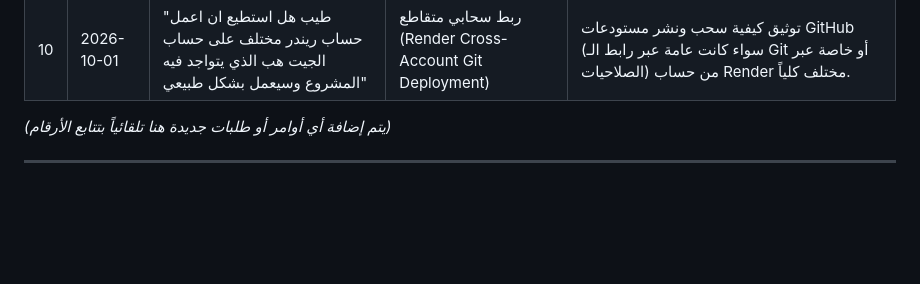
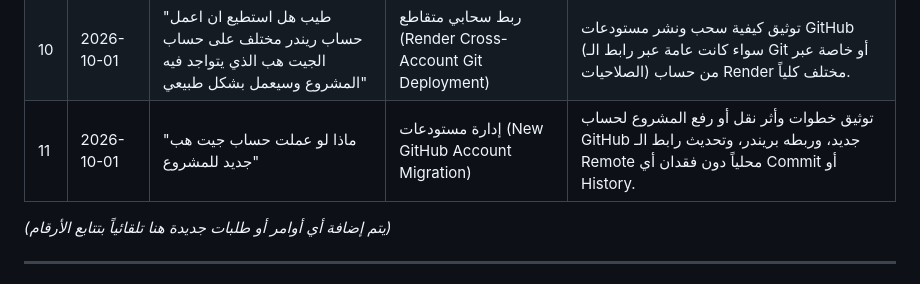
Before and after one commit to hrnafifgit/Prompt-Arabic--Engish-Helper, a Markdown page: AGENTS.md, the part around the change. GitHub-like rendering; blank space fills up the shorter version.

Commit message:
docs(agents): log user directive for new github account migration

```diff
--- a/AGENTS.md
+++ b/AGENTS.md
@@ -139,6 +139,7 @@ prompt_ai/
 | 8 | 2026-10-01 | "كيف استطيع جعل هذه الاداه تشتغل من خلال السيرفر سحابي" | نشر واستضافة سحابية (Cloud Deployment) | توثيق وتجهيز خطوات النشر السحابي (Render, Railway, Docker, VPS)، وإضافة إمكانية تخصيص رابط الخادم السحابي في إضافة المتصفح لتعمل الأداة مع أي سيرفر بعيد بسلاسة. |
 | 9 | 2026-10-01 | "هل استطيع ان اعمل في ريندر عده مشاريع بحساب جوجل واحد" | استفسار معماري سحابي (Render Multi-Projects) | توضيح إمكانية إدارة مشاريع متعددة بحساب واحد، وشرح نظام الـ 750 ساعة مجانية وخاصية النوم التلقائي (Spin Down) للمشاريع المتعددة. |
 | 10 | 2026-10-01 | "طيب هل استطيع ان اعمل حساب ريندر مختلف على حساب الجيت هب الذي يتواجد فيه المشروع وسيعمل بشكل طبيعي" | ربط سحابي متقاطع (Render Cross-Account Git Deployment) | توثيق كيفية سحب ونشر مستودعات GitHub (سواء كانت عامة عبر رابط الـ Git أو خاصة عبر الصلاحيات) من حساب Render مختلف كلياً. |
+| 11 | 2026-10-01 | "ماذا لو عملت حساب جيت هب جديد للمشروع" | إدارة مستودعات (New GitHub Account Migration) | توثيق خطوات وأثر نقل أو رفع المشروع لحساب GitHub جديد، وربطه بريندر، وتحديث رابط الـ Remote محلياً دون فقدان أي Commit أو History. |
 
 *(يتم إضافة أي أوامر أو طلبات جديدة هنا تلقائياً بتتابع الأرقام)*
 
```
